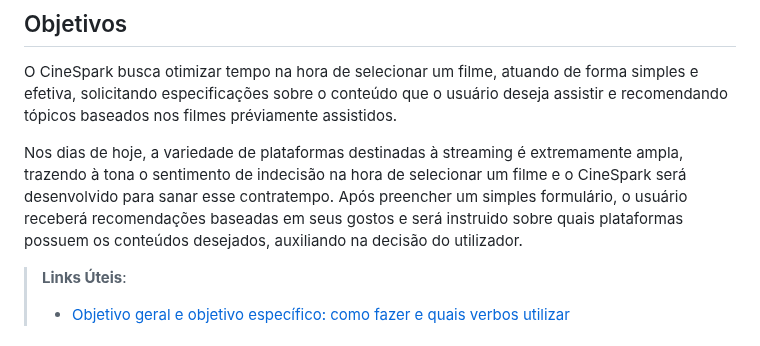
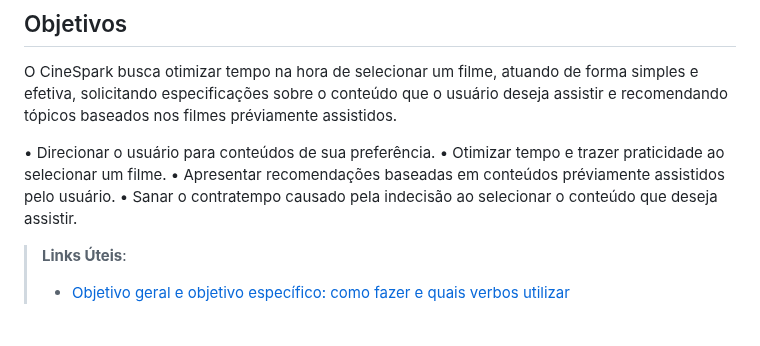
Before and after one commit to ICEI-PUC-Minas-PCO-SI/pco-si-2023-2-p1-tiaw-t1-g2-cinespark, a Markdown page: docs/context.md, the part around the change. GitHub-like rendering.

```diff
--- a/docs/context.md
+++ b/docs/context.md
@@ -16,7 +16,10 @@ Com o aumento constante da oferta de filmes e séries, os usuários enfrentam de
 
 O CineSpark busca otimizar tempo na hora de selecionar um filme, atuando de forma simples e efetiva, solicitando especificações sobre o conteúdo que o usuário deseja assistir e recomendando tópicos baseados nos filmes préviamente assistidos.
 
-Nos dias de hoje, a variedade de plataformas destinadas à streaming é extremamente ampla, trazendo à tona o sentimento de indecisão na hora de selecionar um filme e o CineSpark será desenvolvido para sanar esse contratempo. Após preencher um simples formulário, o usuário receberá recomendações baseadas em seus gostos e será instruido sobre quais plataformas possuem os conteúdos desejados, auxiliando na decisão do utilizador.
+• Direcionar o usuário para conteúdos de sua preferência.
+• Otimizar tempo e trazer praticidade ao selecionar um filme.
+• Apresentar recomendações baseadas em conteúdos préviamente assistidos pelo usuário.
+• Sanar o contratempo causado pela indecisão ao selecionar o conteúdo que deseja assistir.
 
 > **Links Úteis**:
 > - [Objetivo geral e objetivo específico: como fazer e quais verbos utilizar](https://blog.mettzer.com/diferenca-entre-objetivo-geral-e-objetivo-especifico/)
```
